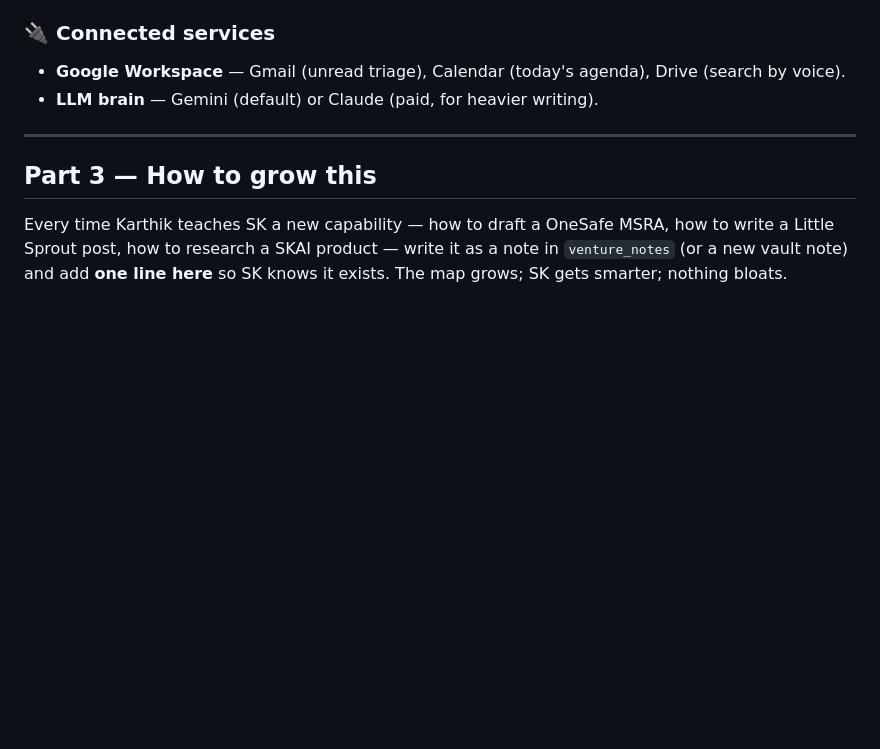
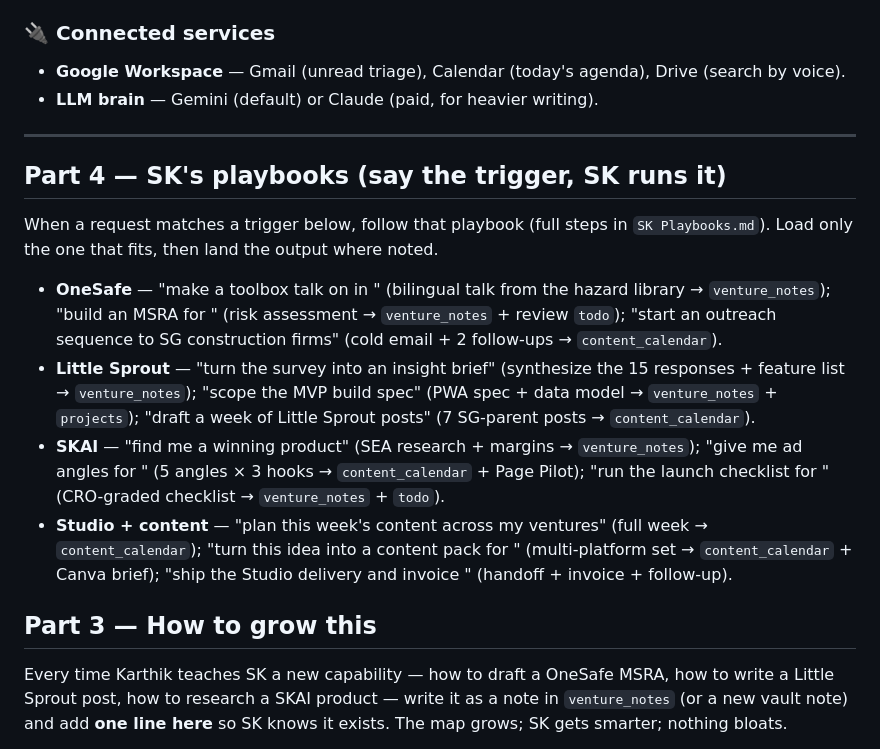
Before and after one commit to karthikpandiyan10-ai/suite, a Markdown page: SK Vault Index.md, the part around the change. Drawn GitHub-style; blank space fills up the shorter version.

```diff
--- a/SK Vault Index.md
+++ b/SK Vault Index.md
@@ -61,6 +61,29 @@ to be spoken to, goals for the year.)*
 
 ---
 
+## Part 4 — SK's playbooks (say the trigger, SK runs it)
+
+When a request matches a trigger below, follow that playbook (full steps in
+`SK Playbooks.md`). Load only the one that fits, then land the output where noted.
+
+- **OneSafe** — "make a toolbox talk on <activity> in <languages>" (bilingual
+  talk from the hazard library → `venture_notes`); "build an MSRA for
+  <activity>" (risk assessment → `venture_notes` + review `todo`); "start an
+  outreach sequence to SG construction firms" (cold email + 2 follow-ups →
+  `content_calendar`).
+- **Little Sprout** — "turn the survey into an insight brief" (synthesize the 15
+  responses + feature list → `venture_notes`); "scope the MVP build spec" (PWA
+  spec + data model → `venture_notes` + `projects`); "draft a week of Little
+  Sprout posts" (7 SG-parent posts → `content_calendar`).
+- **SKAI** — "find me a winning product" (SEA research + margins →
+  `venture_notes`); "give me ad angles for <product>" (5 angles × 3 hooks →
+  `content_calendar` + Page Pilot); "run the launch checklist for <product>"
+  (CRO-graded checklist → `venture_notes` + `todo`).
+- **Studio + content** — "plan this week's content across my ventures" (full
+  week → `content_calendar`); "turn this idea into a content pack for <venture>"
+  (multi-platform set → `content_calendar` + Canva brief); "ship the Studio
+  delivery and invoice <client>" (handoff + invoice + follow-up).
+
 ## Part 3 — How to grow this
 
 Every time Karthik teaches SK a new capability — how to draft a OneSafe MSRA,
```
Also changed, not shown: CLAUDE.md (+4 -0 lines), SK Playbooks.md (added, +169 -0 lines).
